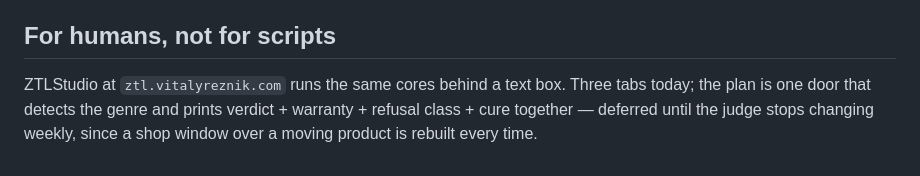
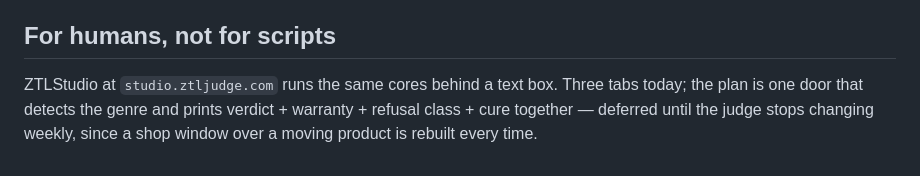
Before and after one commit to inventor1975/ZTL, a Markdown page: JUDGE-API.md, the part around the change. Drawn GitHub-style.

```diff
--- a/JUDGE-API.md
+++ b/JUDGE-API.md
@@ -137,7 +137,7 @@ can be Z in one and F in the other, and that is not a contradiction.
 
 ## For humans, not for scripts
 
-ZTLStudio at `ztl.vitalyreznik.com` runs the same cores behind a text
+ZTLStudio at `studio.ztljudge.com` runs the same cores behind a text
 box. Three tabs today; the plan is one door that detects the genre and
 prints verdict + warranty + refusal class + cure together — deferred
 until the judge stops changing weekly, since a shop window over a moving
```
Also changed, not shown: README.md (+4 -4 lines), publications/paradox-docket/paradox-docket-EN-v1.3-draft.md (+2 -2 lines).
